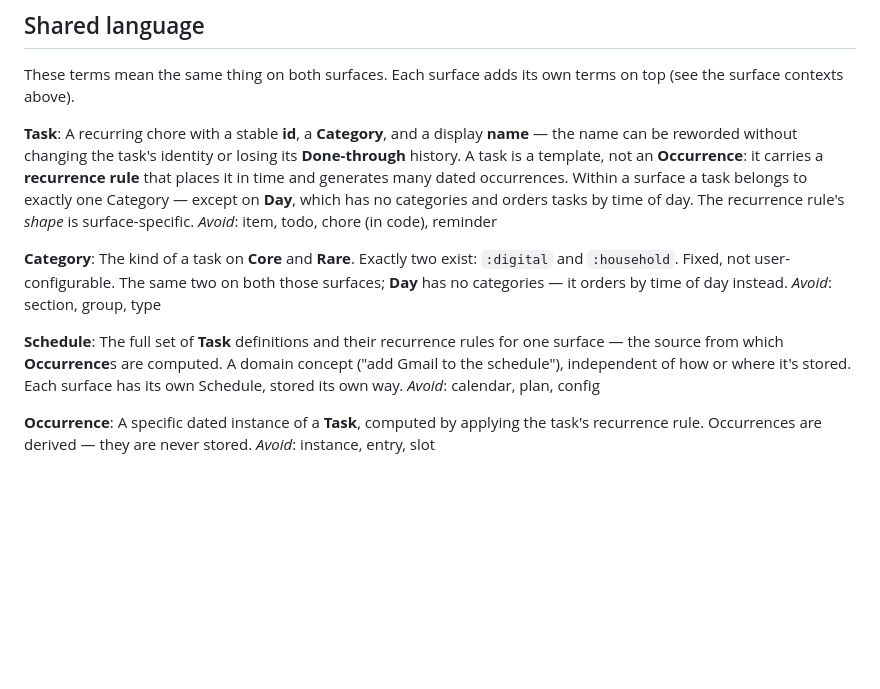
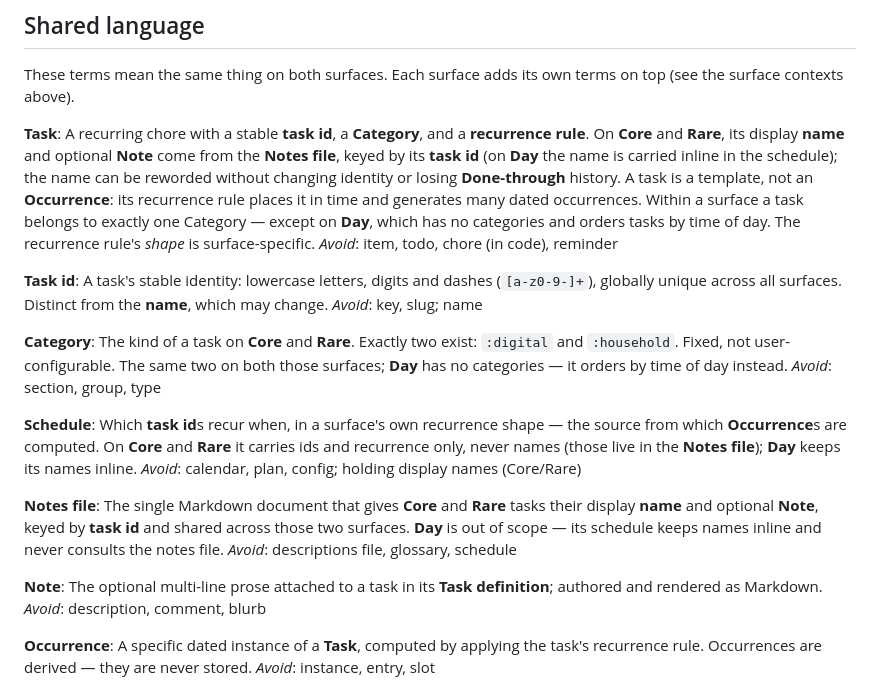
Before and after one commit to kallgren/on-top, a Markdown page: CONTEXT-MAP.md, the part around the change. GitHub-like rendering; blank space fills up the shorter version.

```diff
--- a/CONTEXT-MAP.md
+++ b/CONTEXT-MAP.md
@@ -65,14 +65,21 @@ These terms mean the same thing on both surfaces. Each surface adds its own
 terms on top (see the surface contexts above).
 
 **Task**:
-A recurring chore with a stable **id**, a **Category**, and a display **name** —
-the name can be reworded without changing the task's identity or losing its
-**Done-through** history. A task is a template, not an **Occurrence**: it carries
-a **recurrence rule** that places it in time and generates many dated occurrences.
-Within a surface a task belongs to exactly one Category — except on **Day**,
-which has no categories and orders tasks by time of day. The recurrence rule's
-*shape* is surface-specific.
+A recurring chore with a stable **task id**, a **Category**, and a **recurrence
+rule**. On **Core** and **Rare**, its display **name** and optional **Note** come
+from the **Notes file**, keyed by its **task id** (on **Day** the name is carried
+inline in the schedule); the name can be reworded without changing identity or
+losing **Done-through** history. A task is a template, not an
+**Occurrence**: its recurrence rule places it in time and generates many dated
+occurrences. Within a surface a task belongs to exactly one Category — except on
+**Day**, which has no categories and orders tasks by time of day. The recurrence
+rule's *shape* is surface-specific.
 _Avoid_: item, todo, chore (in code), reminder
+
+**Task id**:
+A task's stable identity: lowercase letters, digits and dashes (`[a-z0-9-]+`),
+globally unique across all surfaces. Distinct from the **name**, which may change.
+_Avoid_: key, slug; name
 
 **Category**:
 The kind of a task on **Core** and **Rare**. Exactly two exist: `:digital` and
@@ -81,11 +88,23 @@ The kind of a task on **Core** and **Rare**. Exactly two exist: `:digital` and
 _Avoid_: section, group, type
 
 **Schedule**:
-The full set of **Task** definitions and their recurrence rules for one surface —
-the source from which **Occurrence**s are computed. A domain concept ("add Gmail
-to the schedule"), independent of how or where it's stored. Each surface has its
-own Schedule, stored its own way.
-_Avoid_: calendar, plan, config
+Which **task id**s recur when, in a surface's own recurrence shape — the source
+from which **Occurrence**s are computed. On **Core** and **Rare** it carries ids
+and recurrence only, never names (those live in the **Notes file**); **Day**
+keeps its names inline.
+_Avoid_: calendar, plan, config; holding display names (Core/Rare)
+
+**Notes file**:
+The single Markdown document that gives **Core** and **Rare** tasks their display
+**name** and optional **Note**, keyed by **task id** and shared across those two
+surfaces. **Day** is out of scope — its schedule keeps names inline and never
+consults the notes file.
+_Avoid_: descriptions file, glossary, schedule
+
+**Note**:
+The optional multi-line prose attached to a task in its **Task definition**;
+authored and rendered as Markdown.
+_Avoid_: description, comment, blurb
 
 **Occurrence**:
 A specific dated instance of a **Task**, computed by applying the task's
```
Also changed, not shown: docs/notes-format.md (added, +134 -0 lines).
